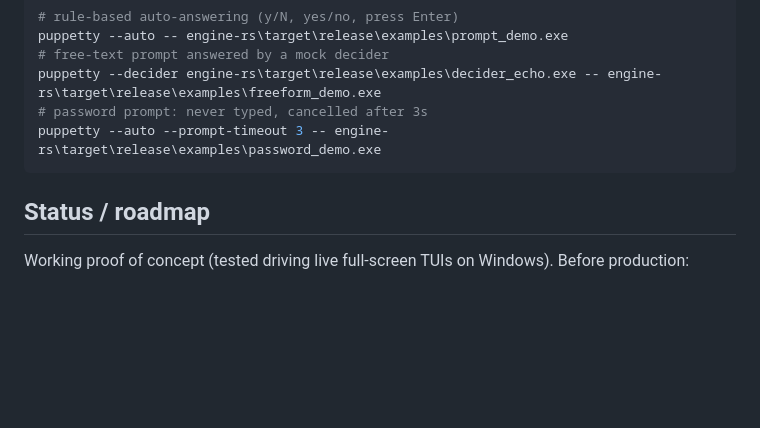
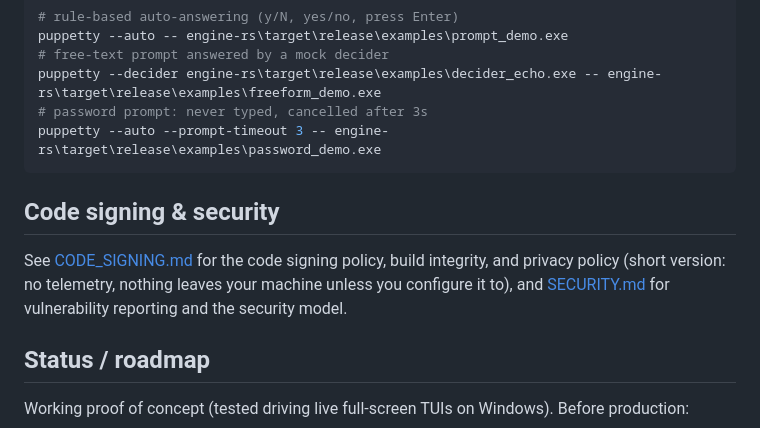
Before and after one commit to puppetty-org/puppetty, a Markdown page: README.md, the part around the change. Drawn GitHub-style; blank space fills up the shorter version.

````diff
--- a/README.md
+++ b/README.md
@@ -310,6 +310,13 @@ puppetty --decider engine-rs\target\release\examples\decider_echo.exe -- engine-
 puppetty --auto --prompt-timeout 3 -- engine-rs\target\release\examples\password_demo.exe
 ```
 
+## Code signing & security
+
+See [CODE_SIGNING.md](CODE_SIGNING.md) for the code signing policy, build
+integrity, and privacy policy (short version: no telemetry, nothing leaves
+your machine unless you configure it to), and [SECURITY.md](SECURITY.md)
+for vulnerability reporting and the security model.
+
 ## Status / roadmap
 
 Working proof of concept (tested driving live full-screen TUIs on Windows).
````
Also changed, not shown: CODE_SIGNING.md (added, +53 -0 lines), SECURITY.md (added, +35 -0 lines).
